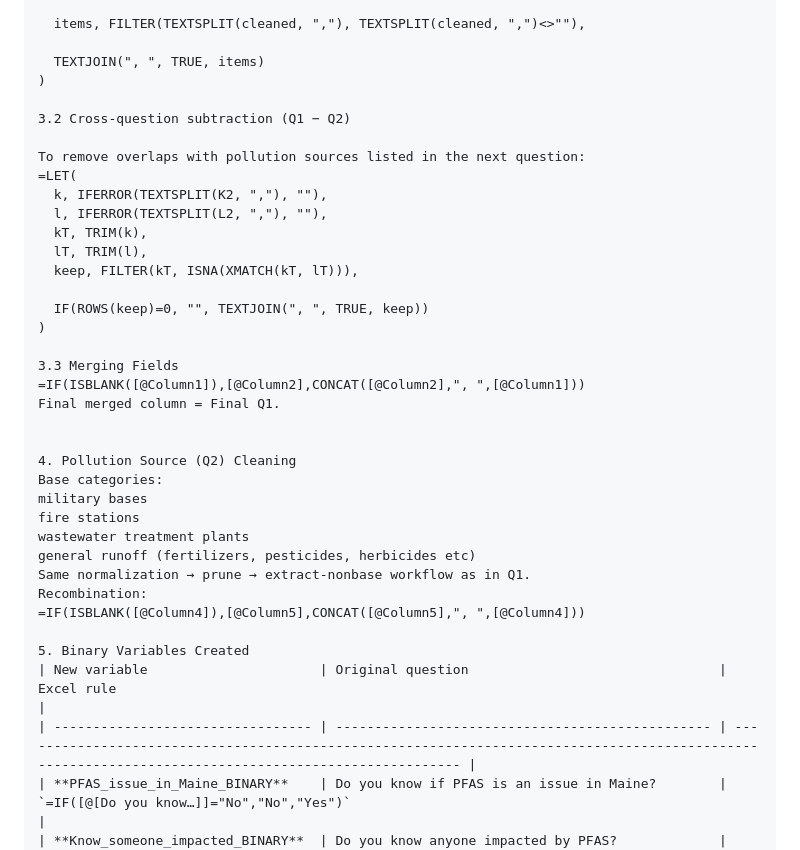
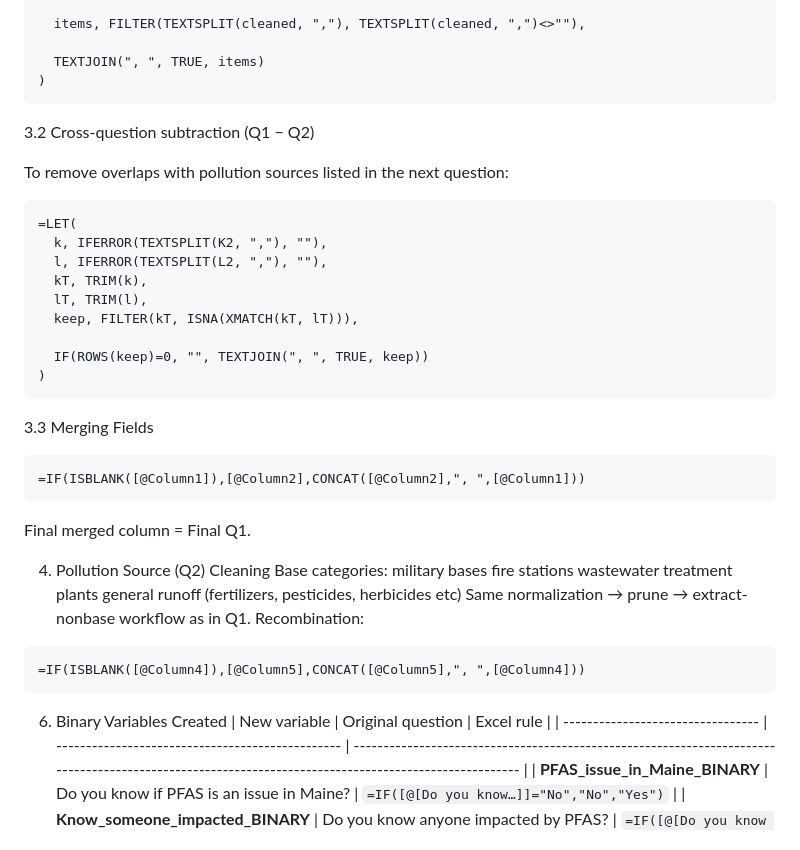
Before and after one commit to Emberflurry/PFAS_wrangling, a Markdown page: README.md, the part around one of its changes. GitHub-like rendering.

Commit message:
Update README with new Excel formulas and sections
Added Excel formulas for cross-question subtraction and merging fields, and updated the section on binary variables created.

````diff
--- a/README.md
+++ b/README.md
@@ -172,10 +172,11 @@ Excel formula used to standardize and extract non-typical items:
 
   TEXTJOIN(", ", TRUE, items)
 )
-
+```
 3.2 Cross-question subtraction (Q1 − Q2)
 
 To remove overlaps with pollution sources listed in the next question:
+```excel
 =LET(
   k, IFERROR(TEXTSPLIT(K2, ","), ""),
   l, IFERROR(TEXTSPLIT(L2, ","), ""),
@@ -185,9 +186,11 @@ To remove overlaps with pollution sources listed in the next question:
 
   IF(ROWS(keep)=0, "", TEXTJOIN(", ", TRUE, keep))
 )
-
+```
 3.3 Merging Fields
+```excel
 =IF(ISBLANK([@Column1]),[@Column2],CONCAT([@Column2],", ",[@Column1]))
+```
 Final merged column = Final Q1.
 
 
@@ -199,9 +202,11 @@ wastewater treatment plants
 general runoff (fertilizers, pesticides, herbicides etc)
 Same normalization → prune → extract-nonbase workflow as in Q1.
 Recombination:
+```excel
 =IF(ISBLANK([@Column4]),[@Column5],CONCAT([@Column5],", ",[@Column4]))
+```
 
-5. Binary Variables Created
+6. Binary Variables Created
 | New variable                      | Original question                                | Excel rule                                                                                                                                            |
 | --------------------------------- | ------------------------------------------------ | ----------------------------------------------------------------------------------------------------------------------------------------------------- |
 | **PFAS_issue_in_Maine_BINARY**    | Do you know if PFAS is an issue in Maine?        | `=IF([@[Do you know…]]="No","No","Yes")`                                                                                                              |
````
Also changed, not shown: other parts of README.md (+0 -4 lines).
